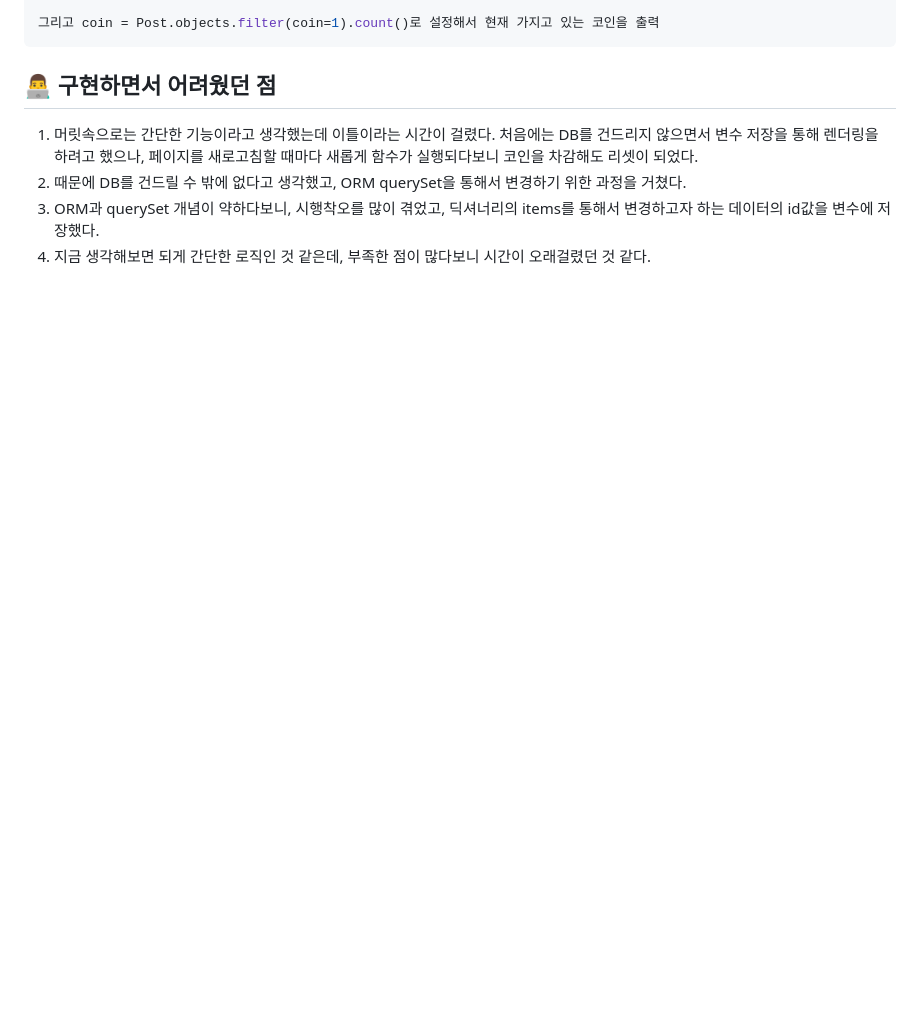
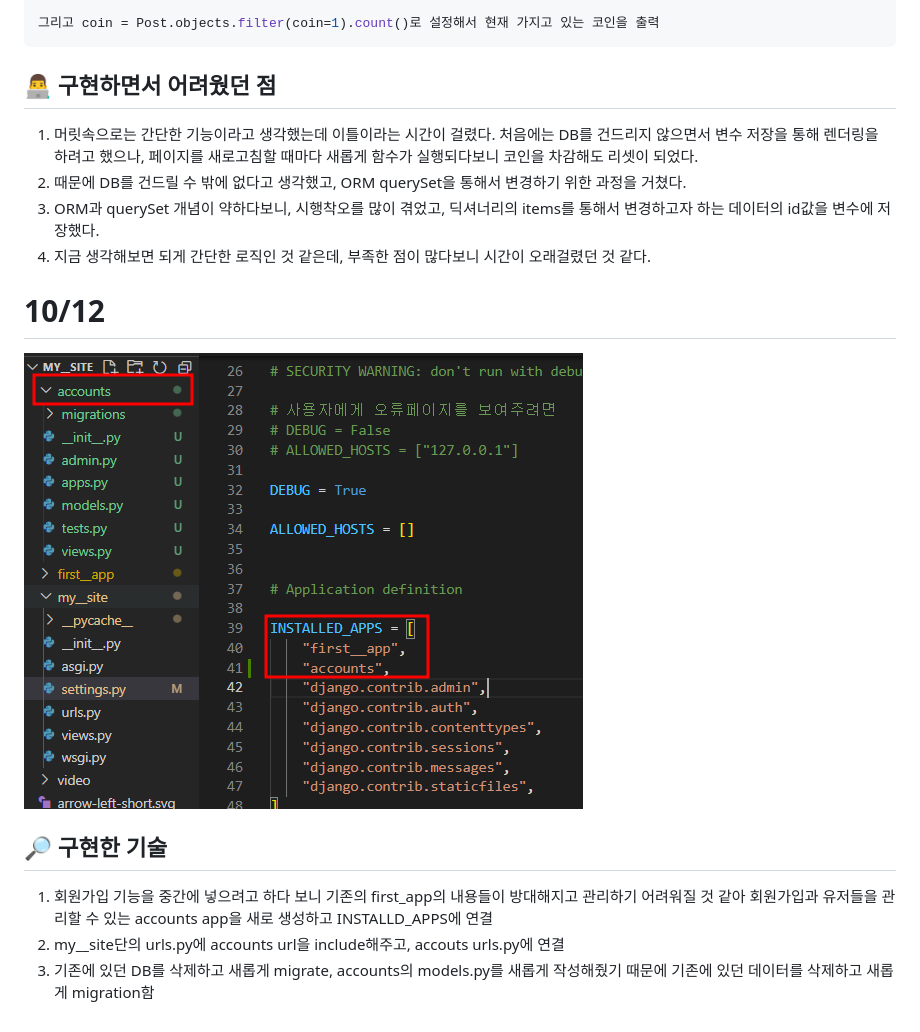
Before and after one commit to Emhaki/Django-project, a Markdown page: README.md, the part around the change. GitHub-like rendering; pictures changed too: video/20221012.png (added); blank space fills up the shorter version.

Commit message:
accounts app made

```diff
--- a/README.md
+++ b/README.md
@@ -196,3 +196,13 @@ if request.method == "POST" and request.POST.get("price") 로직을 구성.
 2. 때문에 DB를 건드릴 수 밖에 없다고 생각했고, ORM querySet을 통해서 변경하기 위한 과정을 거쳤다.
 3. ORM과 querySet 개념이 약하다보니, 시행착오를 많이 겪었고, 딕셔너리의 items를 통해서 변경하고자 하는 데이터의 id값을 변수에 저장했다.
 4. 지금 생각해보면 되게 간단한 로직인 것 같은데, 부족한 점이 많다보니 시간이 오래걸렸던 것 같다.
+
+# 10/12
+
+![](./video/20221012.png)
+
+## 🔎 구현한 기술
+
+1. 회원가입 기능을 중간에 넣으려고 하다 보니 기존의 first_app의 내용들이 방대해지고 관리하기 어려워질 것 같아 회원가입과 유저들을 관리할 수 있는 accounts app을 새로 생성하고 INSTALLD_APPS에 연결
+2. my\_\_site단의 urls.py에 accounts url을 include해주고, accouts urls.py에 연결
+3. 기존에 있던 DB를 삭제하고 새롭게 migrate, accounts의 models.py를 새롭게 작성해줬기 때문에 기존에 있던 데이터를 삭제하고 새롭게 migration함
```
Also changed, not shown: 18 other files.
